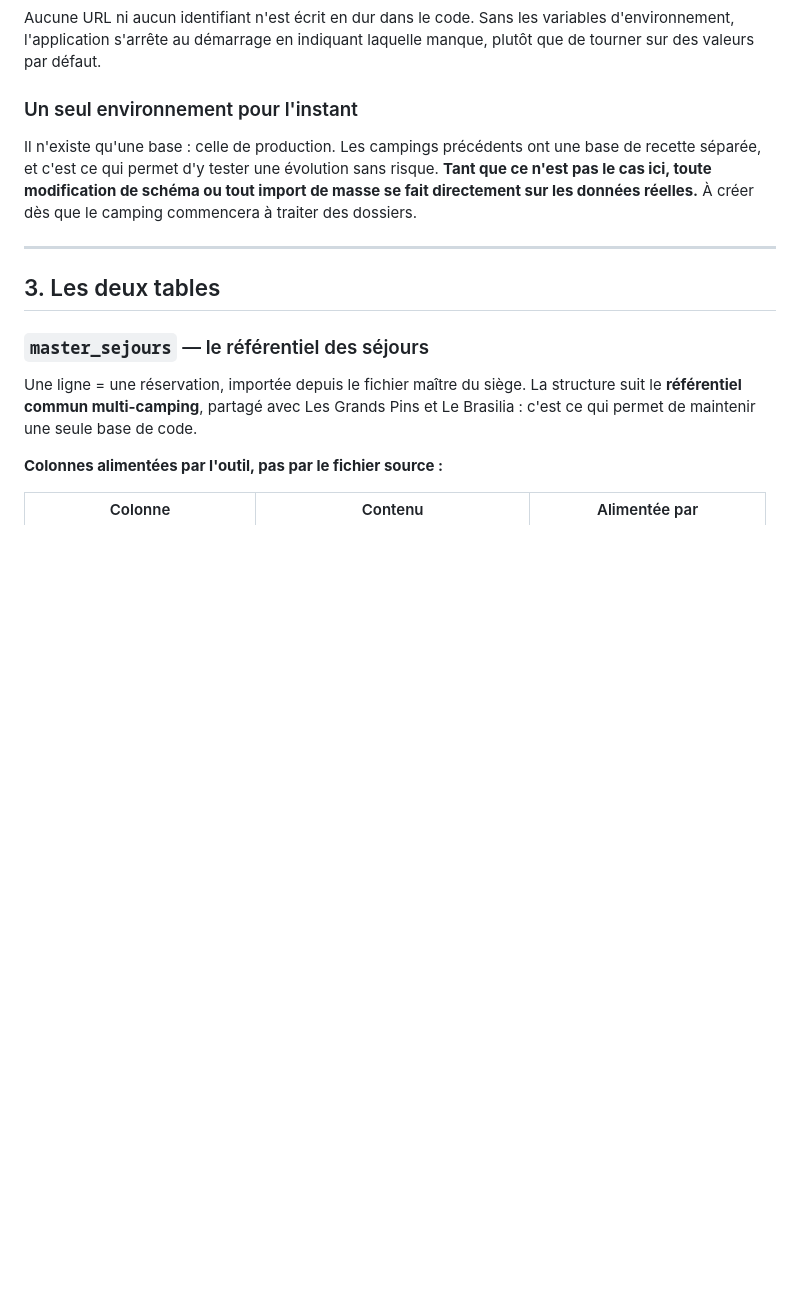
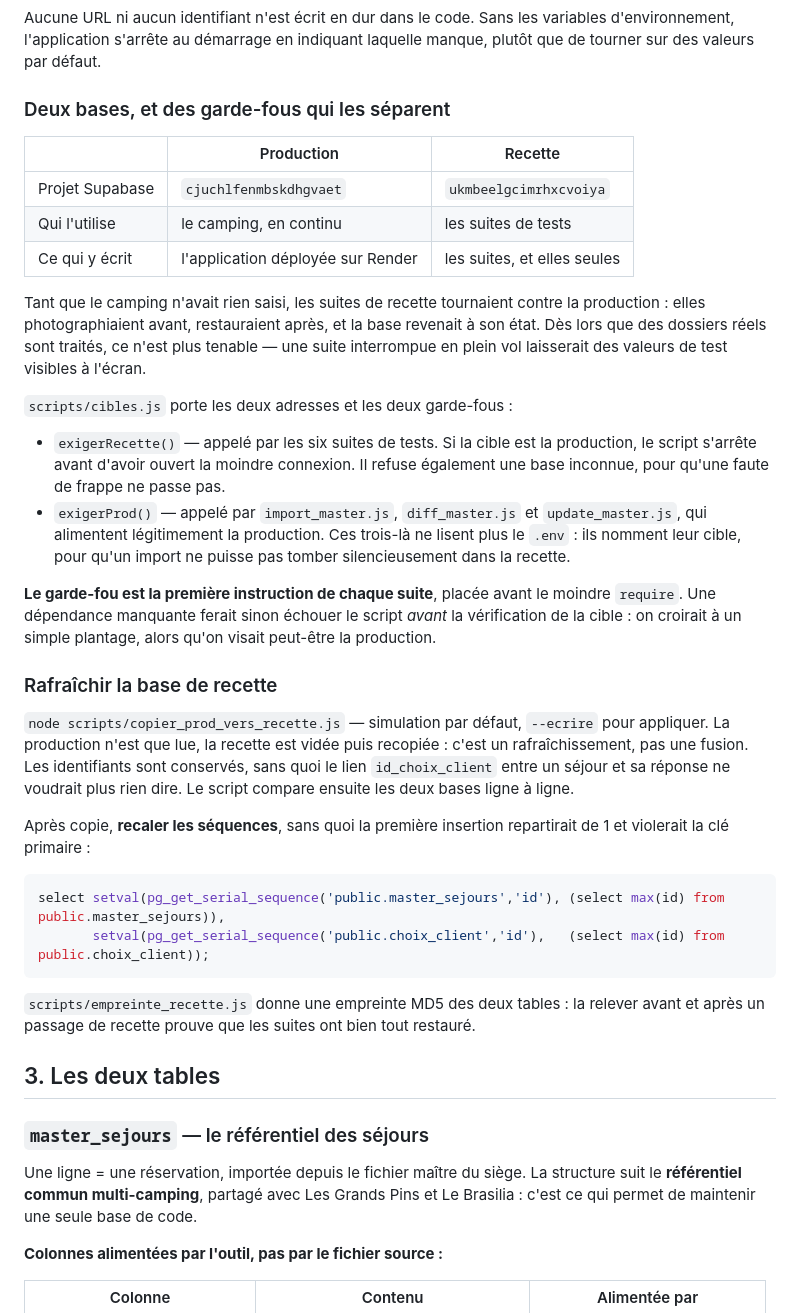
Before and after one commit to YellohVillage/les-petits-camarguais-2026, a Markdown page: DOCUMENTATION.md, the part around the change. Rendered like a GitHub page; blank space fills up the shorter version.

Commit message:
mise à jour documentation

````diff
--- a/DOCUMENTATION.md
+++ b/DOCUMENTATION.md
@@ -46,15 +46,54 @@ Aucune URL ni aucun identifiant n'est écrit en dur dans le code. Sans les
 variables d'environnement, l'application s'arrête au démarrage en indiquant
 laquelle manque, plutôt que de tourner sur des valeurs par défaut.
 
-### Un seul environnement pour l'instant
+### Deux bases, et des garde-fous qui les séparent
 
-Il n'existe qu'une base : celle de production. Les campings précédents ont une
-base de recette séparée, et c'est ce qui permet d'y tester une évolution sans
-risque. **Tant que ce n'est pas le cas ici, toute modification de schéma ou tout
-import de masse se fait directement sur les données réelles.** À créer dès que le
-camping commencera à traiter des dossiers.
+| | Production | Recette |
+|---|---|---|
+| Projet Supabase | `cjuchlfenmbskdhgvaet` | `ukmbeelgcimrhxcvoiya` |
+| Qui l'utilise | le camping, en continu | les suites de tests |
+| Ce qui y écrit | l'application déployée sur Render | les suites, et elles seules |
 
----
+Tant que le camping n'avait rien saisi, les suites de recette tournaient contre
+la production : elles photographiaient avant, restauraient après, et la base
+revenait à son état. Dès lors que des dossiers réels sont traités, ce n'est plus
+tenable — une suite interrompue en plein vol laisserait des valeurs de test
+visibles à l'écran.
+
+`scripts/cibles.js` porte les deux adresses et les deux garde-fous :
+
+- `exigerRecette()` — appelé par les six suites de tests. Si la cible est la
+  production, le script s'arrête avant d'avoir ouvert la moindre connexion. Il
+  refuse également une base inconnue, pour qu'une faute de frappe ne passe pas.
+- `exigerProd()` — appelé par `import_master.js`, `diff_master.js` et
+  `update_master.js`, qui alimentent légitimement la production. Ces trois-là ne
+  lisent plus le `.env` : ils nomment leur cible, pour qu'un import ne puisse pas
+  tomber silencieusement dans la recette.
+
+**Le garde-fou est la première instruction de chaque suite**, placée avant le
+moindre `require`. Une dépendance manquante ferait sinon échouer le script
+*avant* la vérification de la cible : on croirait à un simple plantage, alors
+qu'on visait peut-être la production.
+
+### Rafraîchir la base de recette
+
+`node scripts/copier_prod_vers_recette.js` — simulation par défaut, `--ecrire`
+pour appliquer. La production n'est que lue, la recette est vidée puis
+recopiée : c'est un rafraîchissement, pas une fusion. Les identifiants sont
+conservés, sans quoi le lien `id_choix_client` entre un séjour et sa réponse ne
+voudrait plus rien dire. Le script compare ensuite les deux bases ligne à ligne.
+
+Après copie, **recaler les séquences**, sans quoi la première insertion
+repartirait de 1 et violerait la clé primaire :
+
+```sql
+select setval(pg_get_serial_sequence('public.master_sejours','id'), (select max(id) from public.master_sejours)),
+       setval(pg_get_serial_sequence('public.choix_client','id'),   (select max(id) from public.choix_client));
+```
+
+`scripts/empreinte_recette.js` donne une empreinte MD5 des deux tables : la
+relever avant et après un passage de recette prouve que les suites ont bien
+tout restauré.
 
 ## 3. Les deux tables
 
````
